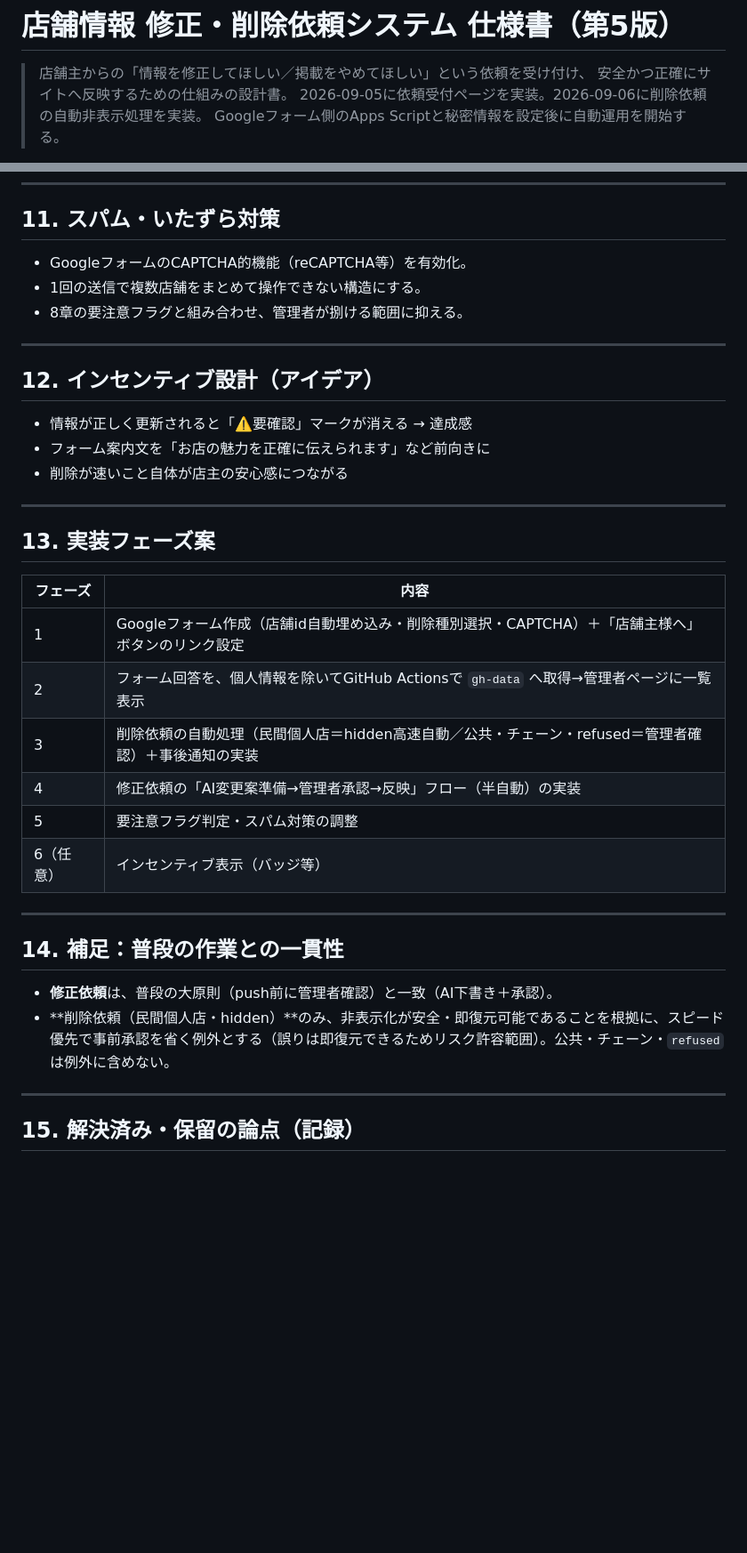
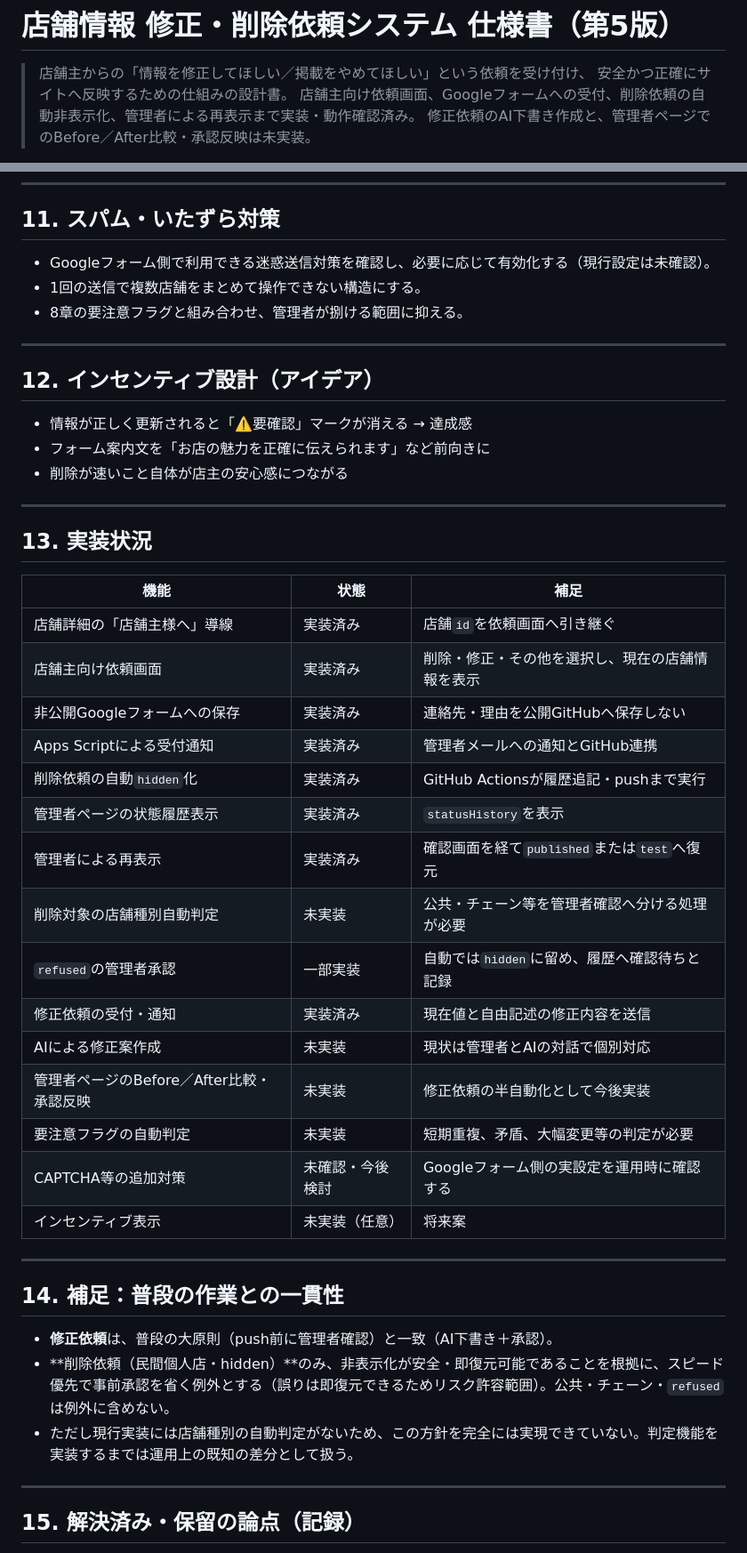
Before and after one commit to mokumao/ishikawa-map, a Markdown page: docs/owner-edit-request-spec.md, 2 parts joined by grey strips. Shown at 89% size. GitHub-like rendering; blank space fills up the shorter version.

```diff
--- a/docs/owner-edit-request-spec.md
+++ b/docs/owner-edit-request-spec.md
@@ -2,6 +2,6 @@
 
 > 店舗主からの「情報を修正してほしい／掲載をやめてほしい」という依頼を受け付け、
 > 安全かつ正確にサイトへ反映するための仕組みの設計書。
-> 2026-09-05に依頼受付ページを実装。2026-09-06に削除依頼の自動非表示処理を実装。
-> Googleフォーム側のApps Scriptと秘密情報を設定後に自動運用を開始する。
+> 店舗主向け依頼画面、Googleフォームへの受付、削除依頼の自動非表示化、管理者による再表示まで実装・動作確認済み。
+> 修正依頼のAI下書き作成と、管理者ページでのBefore／After比較・承認反映は未実装。
 
@@ -180,7 +215,7 @@
 
 ## 11. スパム・いたずら対策
 
-- GoogleフォームのCAPTCHA的機能（reCAPTCHA等）を有効化。
+- Googleフォーム側で利用できる迷惑送信対策を確認し、必要に応じて有効化する（現行設定は未確認）。
 - 1回の送信で複数店舗をまとめて操作できない構造にする。
 - 8章の要注意フラグと組み合わせ、管理者が捌ける範囲に抑える。
 
@@ -194,16 +229,25 @@
 
 ---
 
-## 13. 実装フェーズ案
+## 13. 実装状況
 
-| フェーズ | 内容 |
-|---|---|
-| 1 | Googleフォーム作成（店舗id自動埋め込み・削除種別選択・CAPTCHA）＋「店舗主様へ」ボタンのリンク設定 |
-| 2 | フォーム回答を、個人情報を除いてGitHub Actionsで `gh-data` へ取得→管理者ページに一覧表示 |
-| 3 | 削除依頼の自動処理（民間個人店＝hidden高速自動／公共・チェーン・refused＝管理者確認）＋事後通知の実装 |
-| 4 | 修正依頼の「AI変更案準備→管理者承認→反映」フロー（半自動）の実装 |
-| 5 | 要注意フラグ判定・スパム対策の調整 |
-| 6（任意） | インセンティブ表示（バッジ等） |
+| 機能 | 状態 | 補足 |
+|---|---|---|
+| 店舗詳細の「店舗主様へ」導線 | 実装済み | 店舗`id`を依頼画面へ引き継ぐ |
+| 店舗主向け依頼画面 | 実装済み | 削除・修正・その他を選択し、現在の店舗情報を表示 |
+| 非公開Googleフォームへの保存 | 実装済み | 連絡先・理由を公開GitHubへ保存しない |
+| Apps Scriptによる受付通知 | 実装済み | 管理者メールへの通知とGitHub連携 |
+| 削除依頼の自動`hidden`化 | 実装済み | GitHub Actionsが履歴追記・pushまで実行 |
+| 管理者ページの状態履歴表示 | 実装済み | `statusHistory`を表示 |
+| 管理者による再表示 | 実装済み | 確認画面を経て`published`または`test`へ復元 |
+| 削除対象の店舗種別自動判定 | 未実装 | 公共・チェーン等を管理者確認へ分ける処理が必要 |
+| `refused`の管理者承認 | 一部実装 | 自動では`hidden`に留め、履歴へ確認待ちと記録 |
+| 修正依頼の受付・通知 | 実装済み | 現在値と自由記述の修正内容を送信 |
+| AIによる修正案作成 | 未実装 | 現状は管理者とAIの対話で個別対応 |
+| 管理者ページのBefore／After比較・承認反映 | 未実装 | 修正依頼の半自動化として今後実装 |
+| 要注意フラグの自動判定 | 未実装 | 短期重複、矛盾、大幅変更等の判定が必要 |
+| CAPTCHA等の追加対策 | 未確認・今後検討 | Googleフォーム側の実設定を運用時に確認する |
+| インセンティブ表示 | 未実装（任意） | 将来案 |
 
 ---
 
@@ -211,6 +255,7 @@
 
 - **修正依頼**は、普段の大原則（push前に管理者確認）と一致（AI下書き＋承認）。
 - **削除依頼（民間個人店・hidden）**のみ、非表示化が安全・即復元可能であることを根拠に、スピード優先で事前承認を省く例外とする（誤りは即復元できるためリスク許容範囲）。公共・チェーン・`refused` は例外に含めない。
+- ただし現行実装には店舗種別の自動判定がないため、この方針を完全には実現できていない。判定機能を実装するまでは運用上の既知の差分として扱う。
 
 ---
 
```
Also changed, not shown: other parts of docs/owner-edit-request-spec.md (+60 -25 lines).
